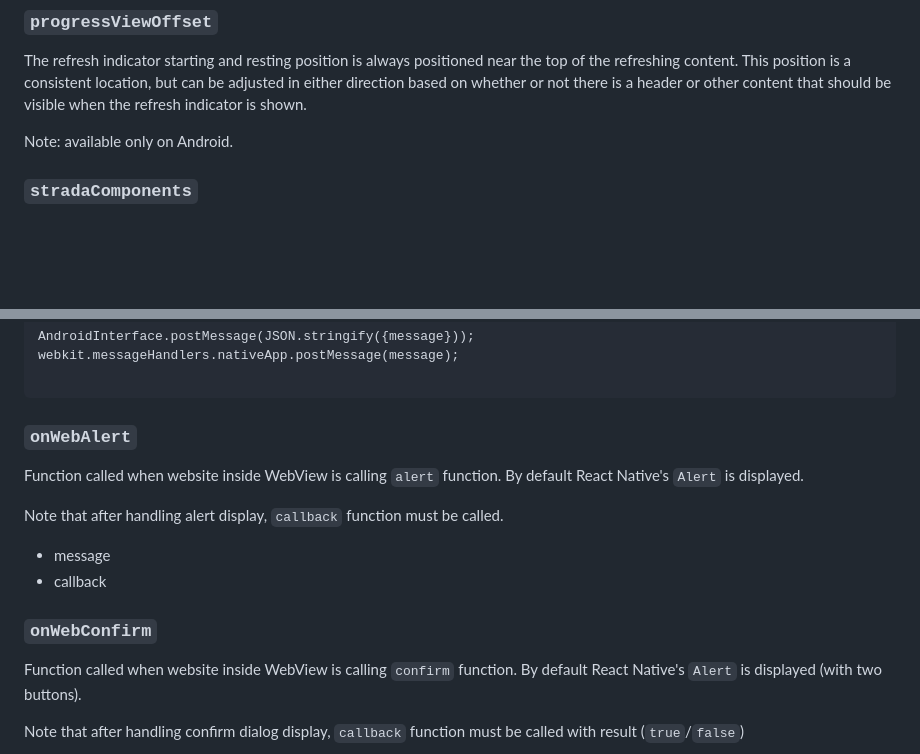
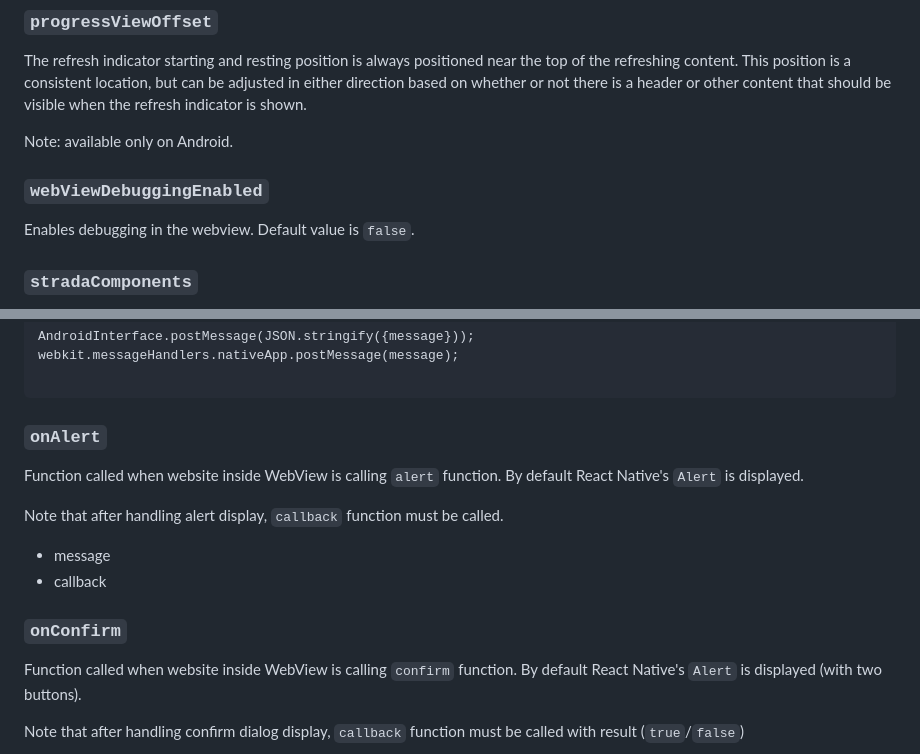
Before and after one commit to software-mansion-labs/react-native-turbo-demo, a Markdown page: packages/turbo/README.md, 2 parts joined by grey strips. Rendered like a GitHub page; blank space fills up the shorter version.

Commit message:
Update `react-native-turbo` documentation (#199)

````diff
--- a/packages/turbo/README.md
+++ b/packages/turbo/README.md
@@ -102,6 +102,10 @@ Note: available only on iOS.
 The refresh indicator starting and resting position is always positioned near the top of the refreshing content. This position is a consistent location, but can be adjusted in either direction based on whether or not there is a header or other content that should be visible when the refresh indicator is shown.
 
 Note: available only on Android.
+
+### `webViewDebuggingEnabled`
+
+Enables debugging in the webview. Default value is `false`.
 
 ### `stradaComponents`
 
@@ -210,7 +214,7 @@ webkit.messageHandlers.nativeApp.postMessage(message);
 
 ```
 
-### `onWebAlert`
+### `onAlert`
 
 Function called when website inside WebView is calling `alert` function. By default React Native's `Alert` is displayed.
 
@@ -219,7 +223,7 @@ Note that after handling alert display, `callback` function must be called.
 - message
 - callback
 
-### `onWebConfirm`
+### `onConfirm`
 
 Function called when website inside WebView is calling `confirm` function. By default React Native's `Alert` is displayed (with two buttons).
 
````
